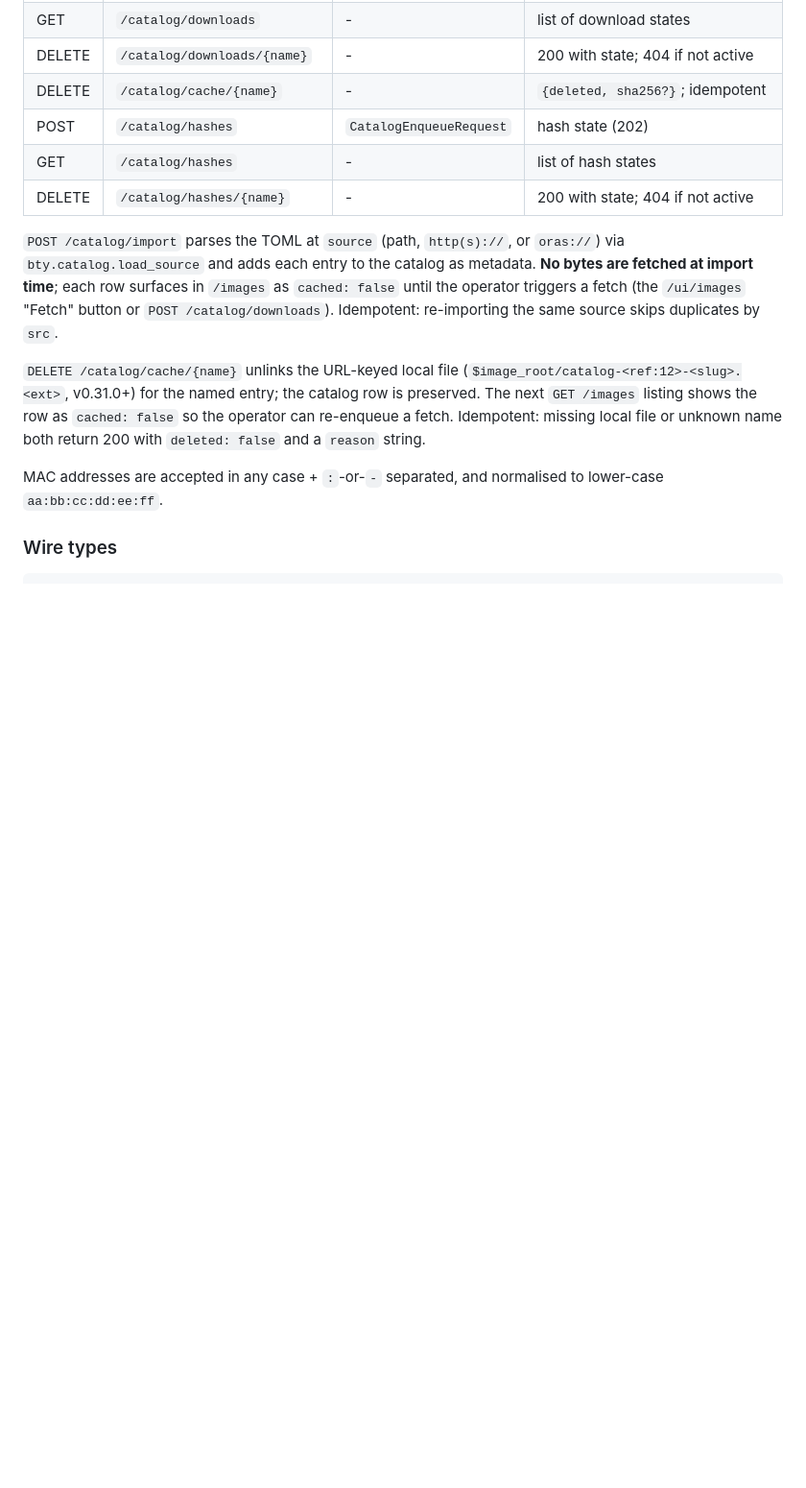
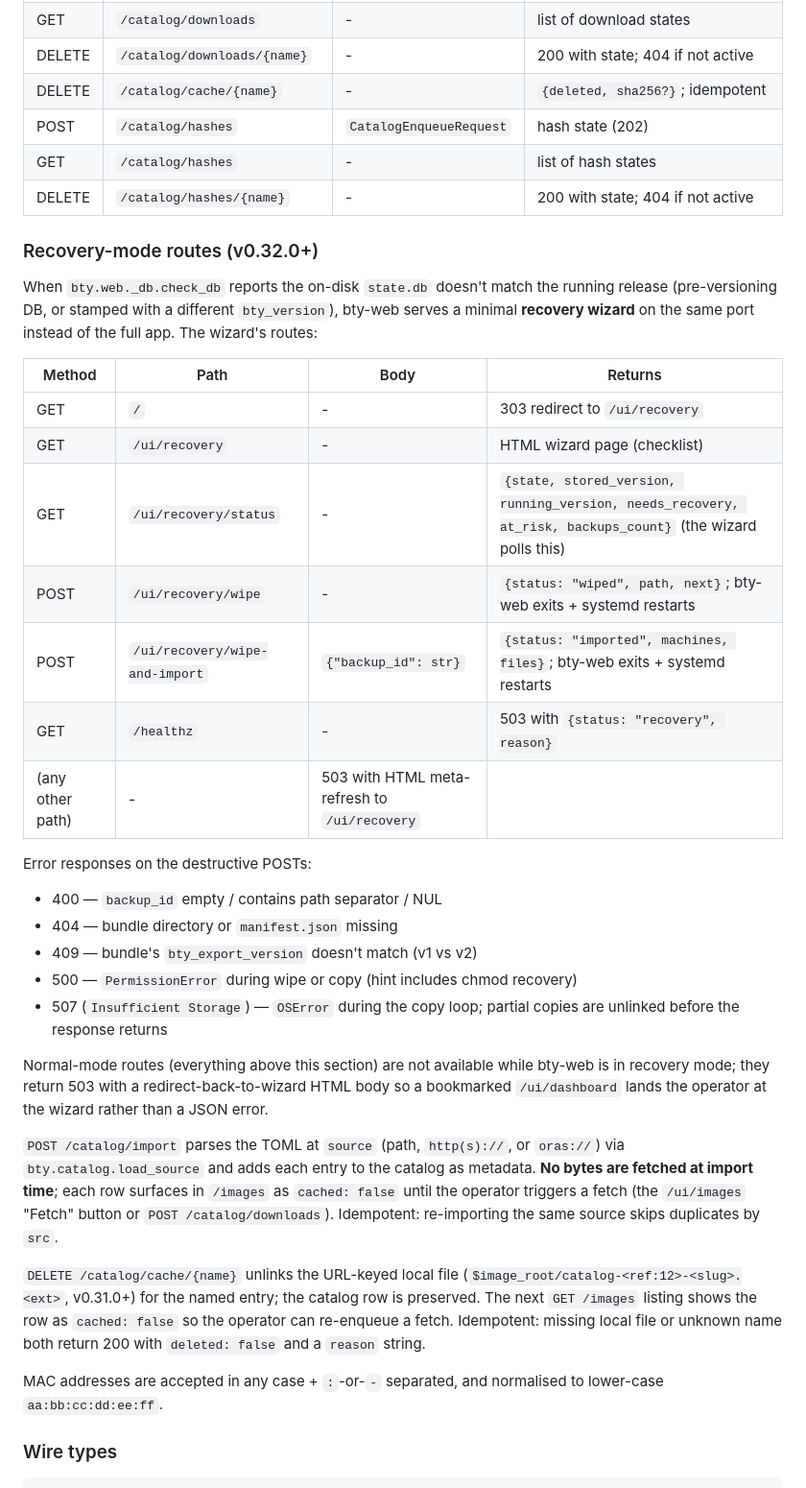
Before and after one commit to safl/bty, a Markdown page: docs/src/reference.md, the part around the change. Shown at 96% size. Rendered like a GitHub page; blank space fills up the shorter version.

```diff
--- a/docs/src/reference.md
+++ b/docs/src/reference.md
@@ -301,6 +301,40 @@ Protected routes (session cookie required):
 | GET | `/catalog/hashes` | - | list of hash states |
 | DELETE | `/catalog/hashes/{name}` | - | 200 with state; 404 if not active |
 
+### Recovery-mode routes (v0.32.0+)
+
+When `bty.web._db.check_db` reports the on-disk `state.db` doesn't
+match the running release (pre-versioning DB, or stamped with a
+different `bty_version`), bty-web serves a minimal **recovery
+wizard** on the same port instead of the full app. The wizard's
+routes:
+
+| Method | Path | Body | Returns |
+|---|---|---|---|
+| GET | `/` | - | 303 redirect to `/ui/recovery` |
+| GET | `/ui/recovery` | - | HTML wizard page (checklist) |
+| GET | `/ui/recovery/status` | - | `{state, stored_version, running_version, needs_recovery, at_risk, backups_count}` (the wizard polls this) |
+| POST | `/ui/recovery/wipe` | - | `{status: "wiped", path, next}`; bty-web exits + systemd restarts |
+| POST | `/ui/recovery/wipe-and-import` | `{"backup_id": str}` | `{status: "imported", machines, files}`; bty-web exits + systemd restarts |
+| GET | `/healthz` | - | 503 with `{status: "recovery", reason}` |
+| (any other path) | - | 503 with HTML meta-refresh to `/ui/recovery` |
+
+Error responses on the destructive POSTs:
+
+- 400 — `backup_id` empty / contains path separator / NUL
+- 404 — bundle directory or `manifest.json` missing
+- 409 — bundle's `bty_export_version` doesn't match (v1 vs v2)
+- 500 — `PermissionError` during wipe or copy (hint includes chmod
+  recovery)
+- 507 (`Insufficient Storage`) — `OSError` during the copy loop;
+  partial copies are unlinked before the response returns
+
+Normal-mode routes (everything above this section) are not
+available while bty-web is in recovery mode; they return 503 with
+a redirect-back-to-wizard HTML body so a bookmarked
+`/ui/dashboard` lands the operator at the wizard rather than a
+JSON error.
+
 ``POST /catalog/import`` parses the TOML at ``source`` (path,
 ``http(s)://``, or ``oras://``) via ``bty.catalog.load_source`` and adds
 each entry to the catalog as metadata. **No bytes are fetched at import
```
Also changed, not shown: docs/src/operations.md (+47 -18 lines).
